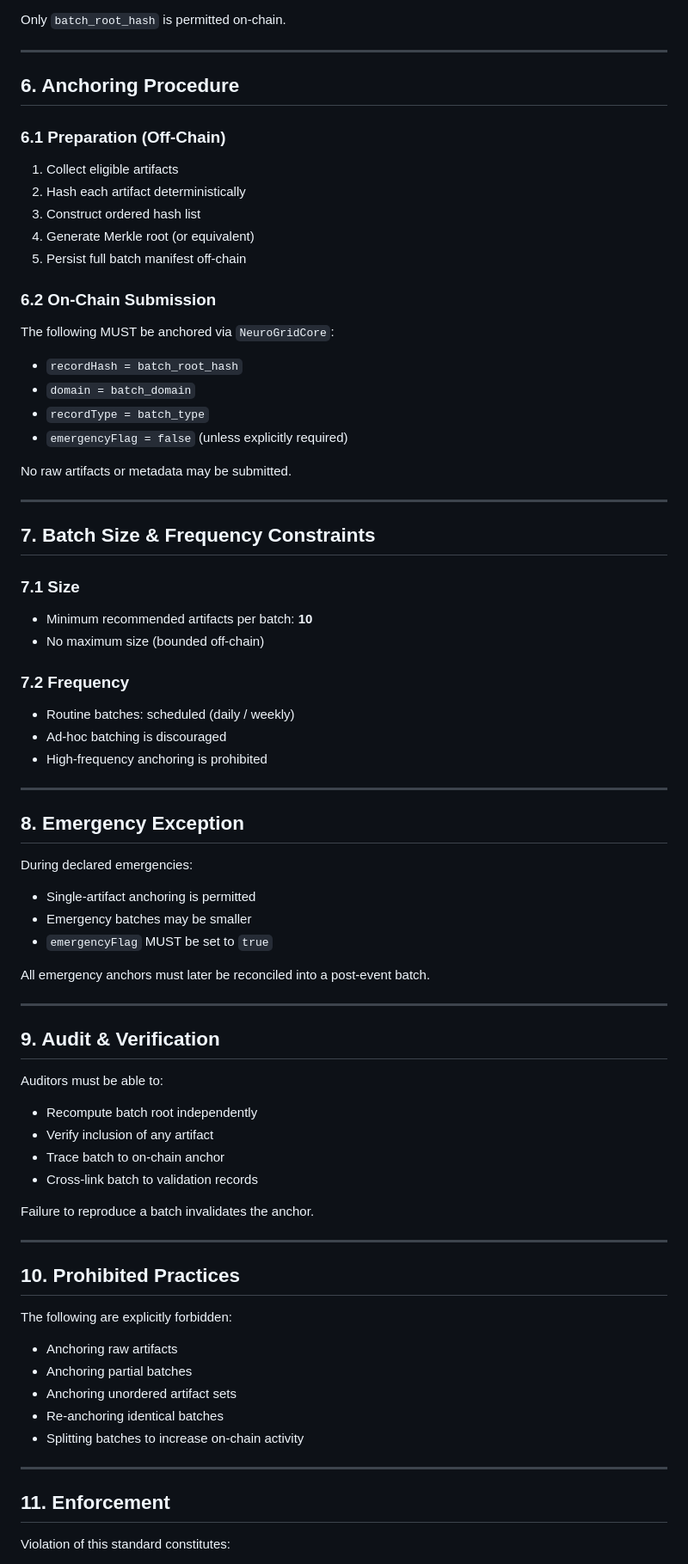
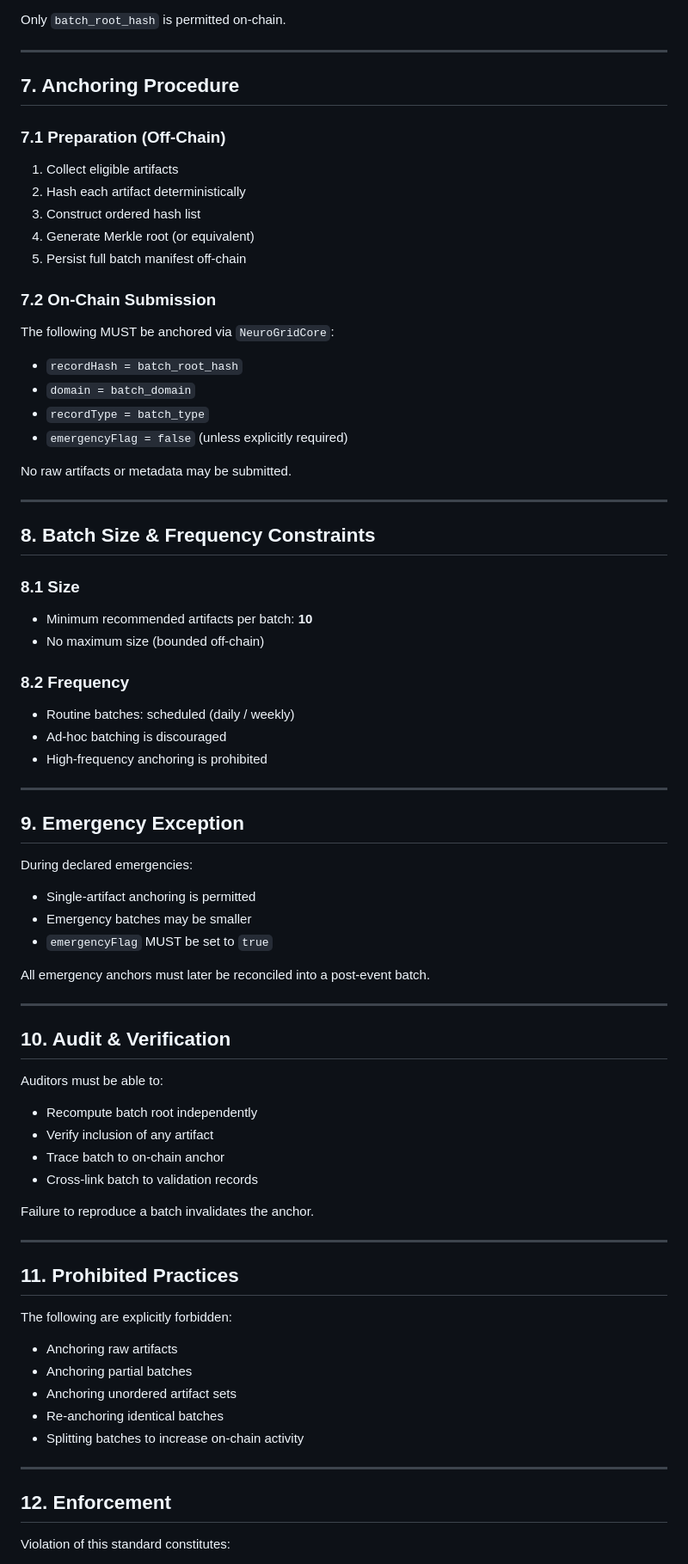
Before and after one commit to avatariamfoundation-afk/neurogrid-core, a Markdown page: governance/BATCH_ANCHORING_STANDARD.md, the part around one of its changes. Shown at 86% size. Rendered like a GitHub page.

```diff
--- a/governance/BATCH_ANCHORING_STANDARD.md
+++ b/governance/BATCH_ANCHORING_STANDARD.md
@@ -74,9 +91,9 @@ Only `batch_root_hash` is permitted on-chain.
 
 ---
 
-## 6. Anchoring Procedure
+## 7. Anchoring Procedure
 
-### 6.1 Preparation (Off-Chain)
+### 7.1 Preparation (Off-Chain)
 
 1. Collect eligible artifacts
 2. Hash each artifact deterministically
@@ -84,7 +101,7 @@ Only `batch_root_hash` is permitted on-chain.
 4. Generate Merkle root (or equivalent)
 5. Persist full batch manifest off-chain
 
-### 6.2 On-Chain Submission
+### 7.2 On-Chain Submission
 
 The following MUST be anchored via `NeuroGridCore`:
 
@@ -97,14 +114,14 @@ No raw artifacts or metadata may be submitted.
 
 ---
 
-## 7. Batch Size & Frequency Constraints
+## 8. Batch Size & Frequency Constraints
 
-### 7.1 Size
+### 8.1 Size
 
 - Minimum recommended artifacts per batch: **10**
 - No maximum size (bounded off-chain)
 
-### 7.2 Frequency
+### 8.2 Frequency
 
 - Routine batches: scheduled (daily / weekly)
 - Ad-hoc batching is discouraged
@@ -112,7 +129,7 @@ No raw artifacts or metadata may be submitted.
 
 ---
 
-## 8. Emergency Exception
+## 9. Emergency Exception
 
 During declared emergencies:
 
@@ -124,7 +141,7 @@ All emergency anchors must later be reconciled into a post-event batch.
 
 ---
 
-## 9. Audit & Verification
+## 10. Audit & Verification
 
 Auditors must be able to:
 
@@ -137,7 +154,7 @@ Failure to reproduce a batch invalidates the anchor.
 
 ---
 
-## 10. Prohibited Practices
+## 11. Prohibited Practices
 
 The following are explicitly forbidden:
 
@@ -149,7 +166,7 @@ The following are explicitly forbidden:
 
 ---
 
-## 11. Enforcement
+## 12. Enforcement
 
 Violation of this standard constitutes:
 
```
Also changed, not shown: other parts of governance/BATCH_ANCHORING_STANDARD.md (+22 -5 lines).
